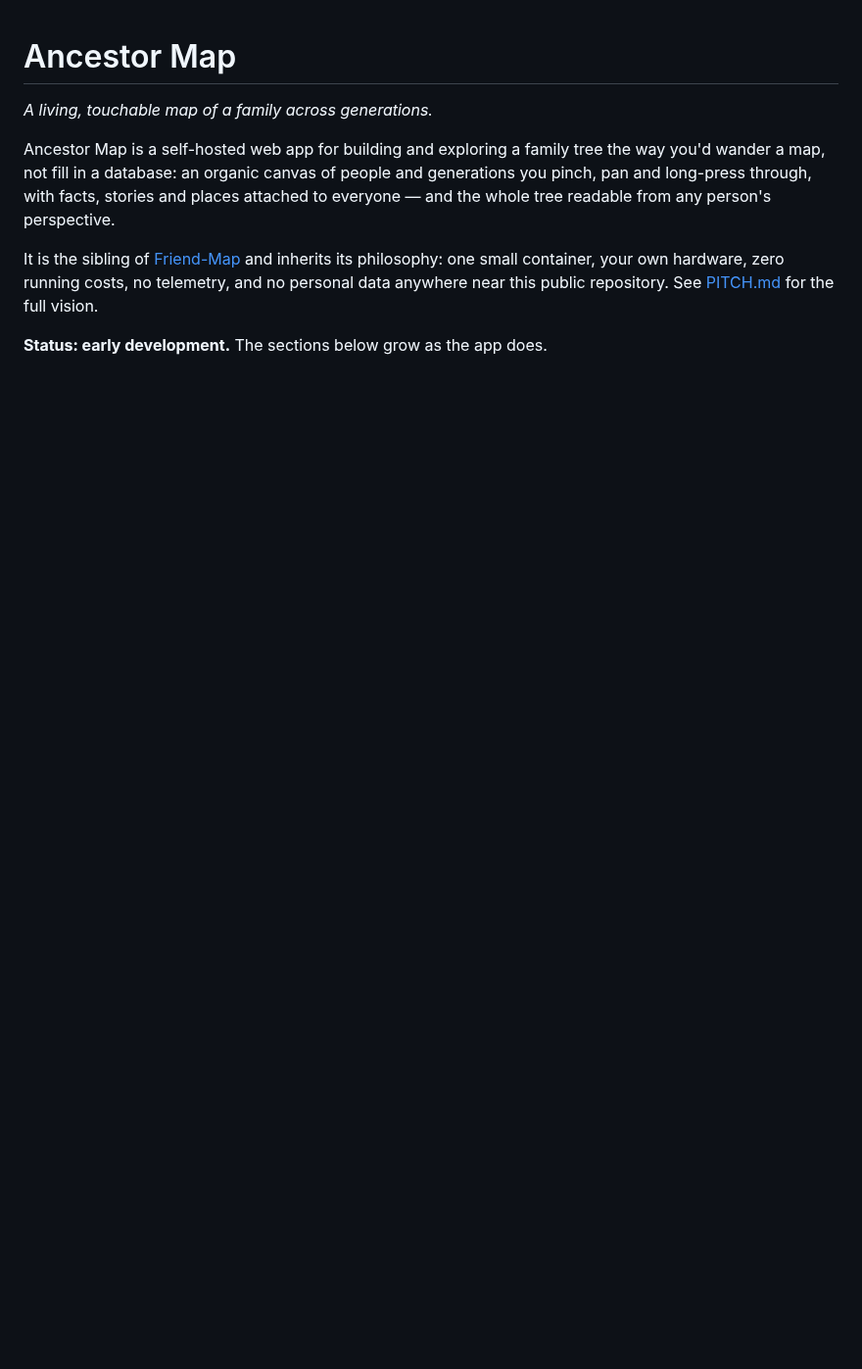
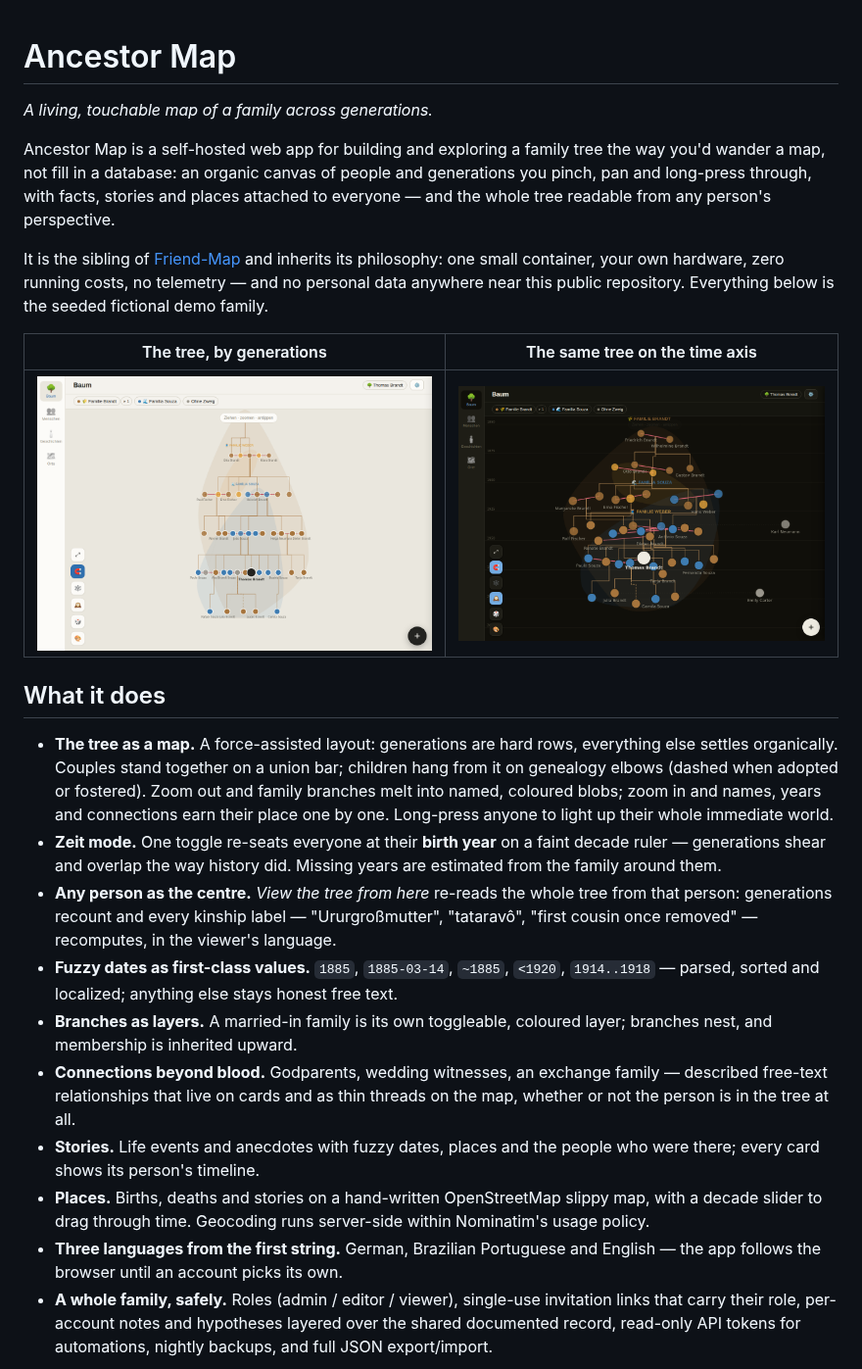
Before and after one commit to martemagua/ancestor-map, a Markdown page: README.md, the part around one of its changes. Shown at 98% size. Drawn GitHub-style; pictures changed too: docs/tree-generations.png (added), docs/tree-zeit.png (added); blank space fills up the shorter version.

```diff
--- a/README.md
+++ b/README.md
@@ -10,7 +10,45 @@ any person's perspective.
 
 It is the sibling of [Friend-Map](https://github.com/martemagua/friend-map)
 and inherits its philosophy: one small container, your own hardware, zero
-running costs, no telemetry, and no personal data anywhere near this public
-repository. See [PITCH.md](PITCH.md) for the full vision.
+running costs, no telemetry — and no personal data anywhere near this public
+repository. Everything below is the seeded fictional demo family.
 
-**Status: early development.** The sections below grow as the app does.
+| The tree, by generations | The same tree on the time axis |
+|---|---|
+| ![Generational layout](docs/tree-generations.png) | ![Zeit layout, dark](docs/tree-zeit.png) |
+
+## What it does
+
+- **The tree as a map.** A force-assisted layout: generations are hard rows,
+  everything else settles organically. Couples stand together on a union
+  bar; children hang from it on genealogy elbows (dashed when adopted or
+  fostered). Zoom out and family branches melt into named, coloured blobs;
+  zoom in and names, years and connections earn their place one by one.
+  Long-press anyone to light up their whole immediate world.
+- **Zeit mode.** One toggle re-seats everyone at their **birth year** on a
+  faint decade ruler — generations shear and overlap the way history did.
+  Missing years are estimated from the family around them.
+- **Any person as the centre.** *View the tree from here* re-reads the whole
+  tree from that person: generations recount and every kinship label —
+  "Ururgroßmutter", "tataravô", "first cousin once removed" — recomputes,
+  in the viewer's language.
+- **Fuzzy dates as first-class values.** `1885`, `1885-03-14`, `~1885`,
+  `<1920`, `1914..1918` — parsed, sorted and localized; anything else stays
+  honest free text.
+- **Branches as layers.** A married-in family is its own toggleable,
+  coloured layer; branches nest, and membership is inherited upward.
+- **Connections beyond blood.** Godparents, wedding witnesses, an exchange
+  family — described free-text relationships that live on cards and as thin
+  threads on the map, whether or not the person is in the tree at all.
+- **Stories.** Life events and anecdotes with fuzzy dates, places and the
+  people who were there; every card shows its person's timeline.
+- **Places.** Births, deaths and stories on a hand-written OpenStreetMap
+  slippy map, with a decade slider to drag through time. Geocoding runs
+  server-side within Nominatim's usage policy.
+- **Three languages from the first string.** German, Brazilian Portuguese
+  and English — the app follows the browser until an account picks its own.
+- **A whole family, safely.** Roles (admin / editor / viewer), single-use
+  invitation links that carry their role, per-account notes and hypotheses
+  layered over the shared documented record, read-only API tokens for
+  automations, nightly backups, and full JSON export/import.
+
```
Also changed, not shown: other parts of README.md (+43 -12 lines), docs/people.png (added), 2 other files.
